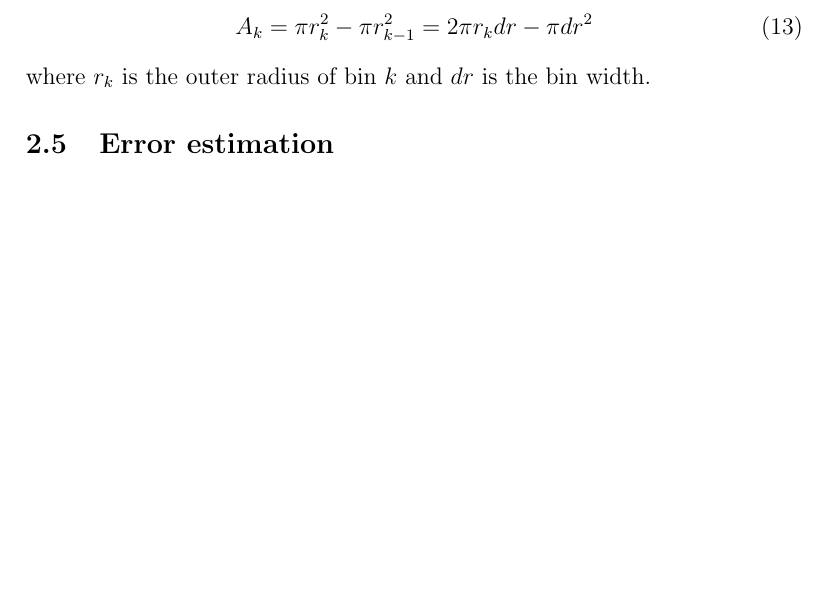
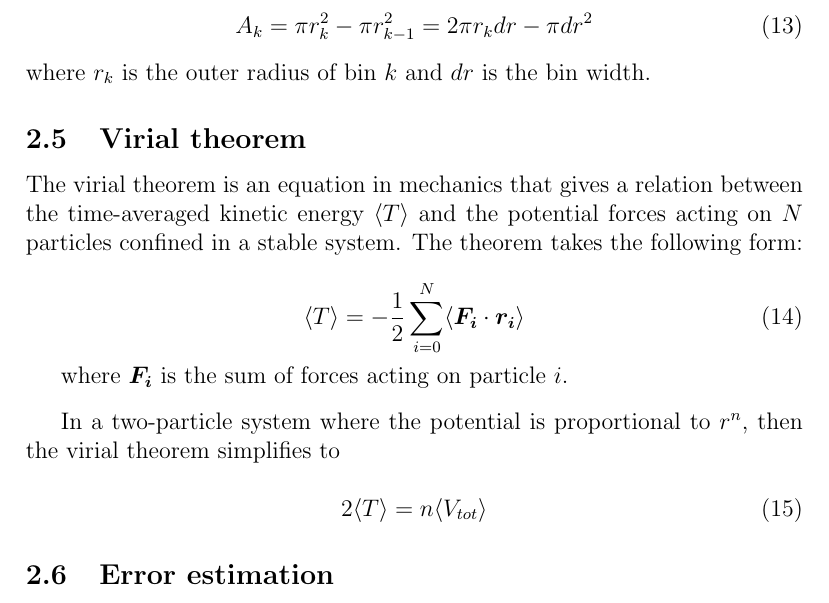
Before and after one commit to evenmn/FYS4411, a LaTeX paper (Project 2/Project2.tex): part of page 10 of 28, cut so that both start at the same text, the shorter picture padded with empty space. Compiled offline with pdfLaTeX.

Commit message:
Wrote virial theorem2

```diff
--- a/Project 2/Project2.tex
+++ b/Project 2/Project2.tex
@@ -215,6 +215,23 @@ for a particle in the groundstate of a harmonic oscillator potential with $A$ as
 A_k=\pi r_k^2-\pi r_{k-1}^2=2\pi r_kdr-\pi dr^2
 \end{equation}
 where $r_k$ is the outer radius of bin $k$ and $dr$ is the bin width.
+
+\subsection{Virial theorem}
+The virial theorem is an equation in mechanics that gives a relation between the time-averaged kinetic energy $\langle T \rangle$ and the potential forces acting on $N$ particles confined in a stable system. The theorem takes the following form:
+
+\begin{equation}
+\langle T \rangle = - \frac{1}{2} \sum_{i=0}^N \langle \boldsymbol{F_i} \cdot \boldsymbol{r_i} \rangle
+\end{equation}
+
+where $\boldsymbol{F_i}$ is the sum of forces acting on particle $i$.\par
+\vspace{3mm}
+
+In a two-particle system where the potential is proportional to $r^n$, then the virial theorem simplifies to
+
+\begin{equation}
+2 \langle T \rangle = n \langle V_{tot} \rangle
+\end{equation}
+
 
 \subsection{Error estimation} \label{sec:error_estimation}
 As a physicist one should always be sceptical to measurements presented without an estimation of the uncertainties. When someone says they have measured their height to be 1.90 cm, is the uncertainty $\pm 1 cm$ or $\pm 10 cm$? If they used $\pm 1 cm$, we have a fairly good idea of the height of the person, but if it is $\pm 10 cm$, we do not really know anything about the real height of the person.
```
